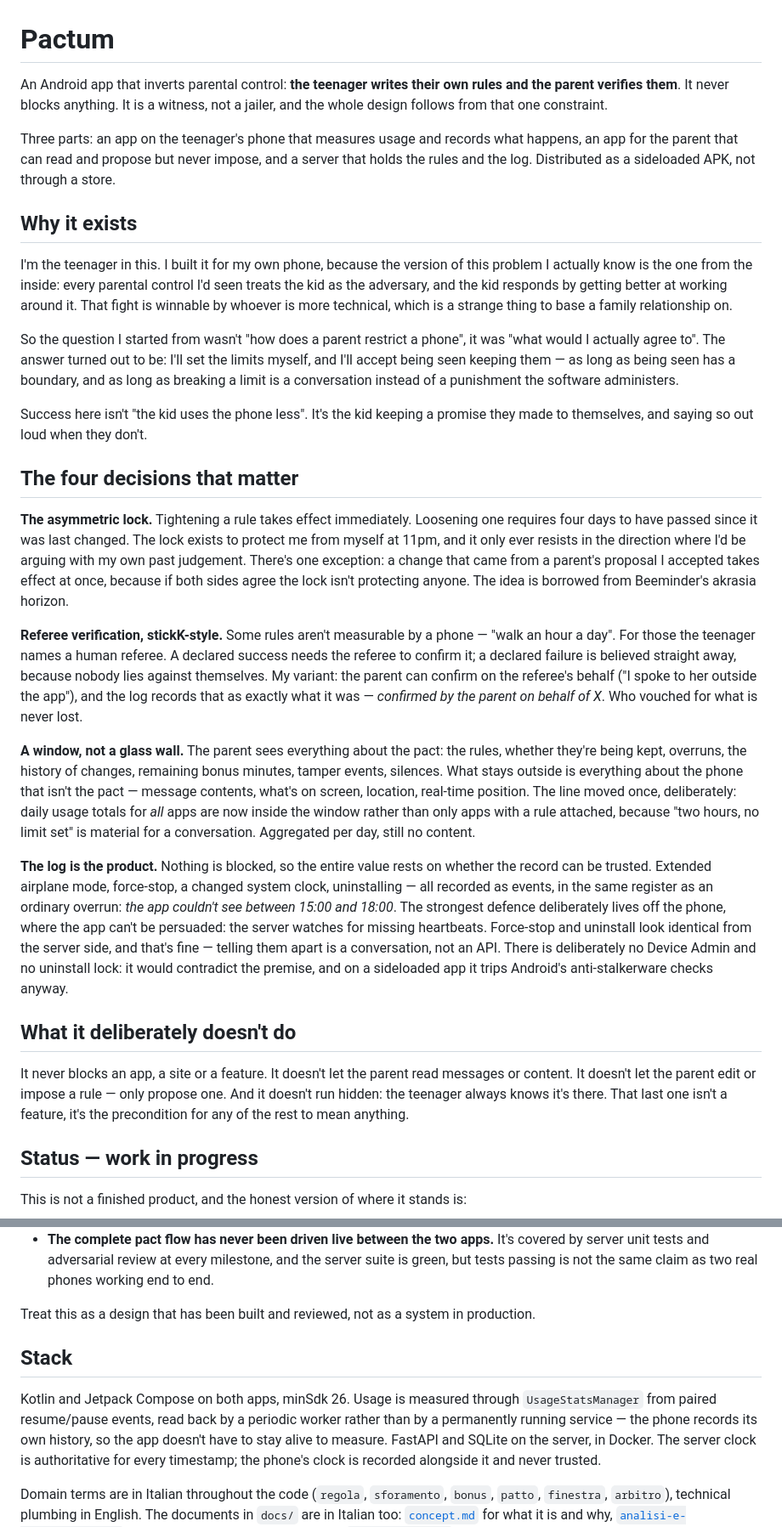
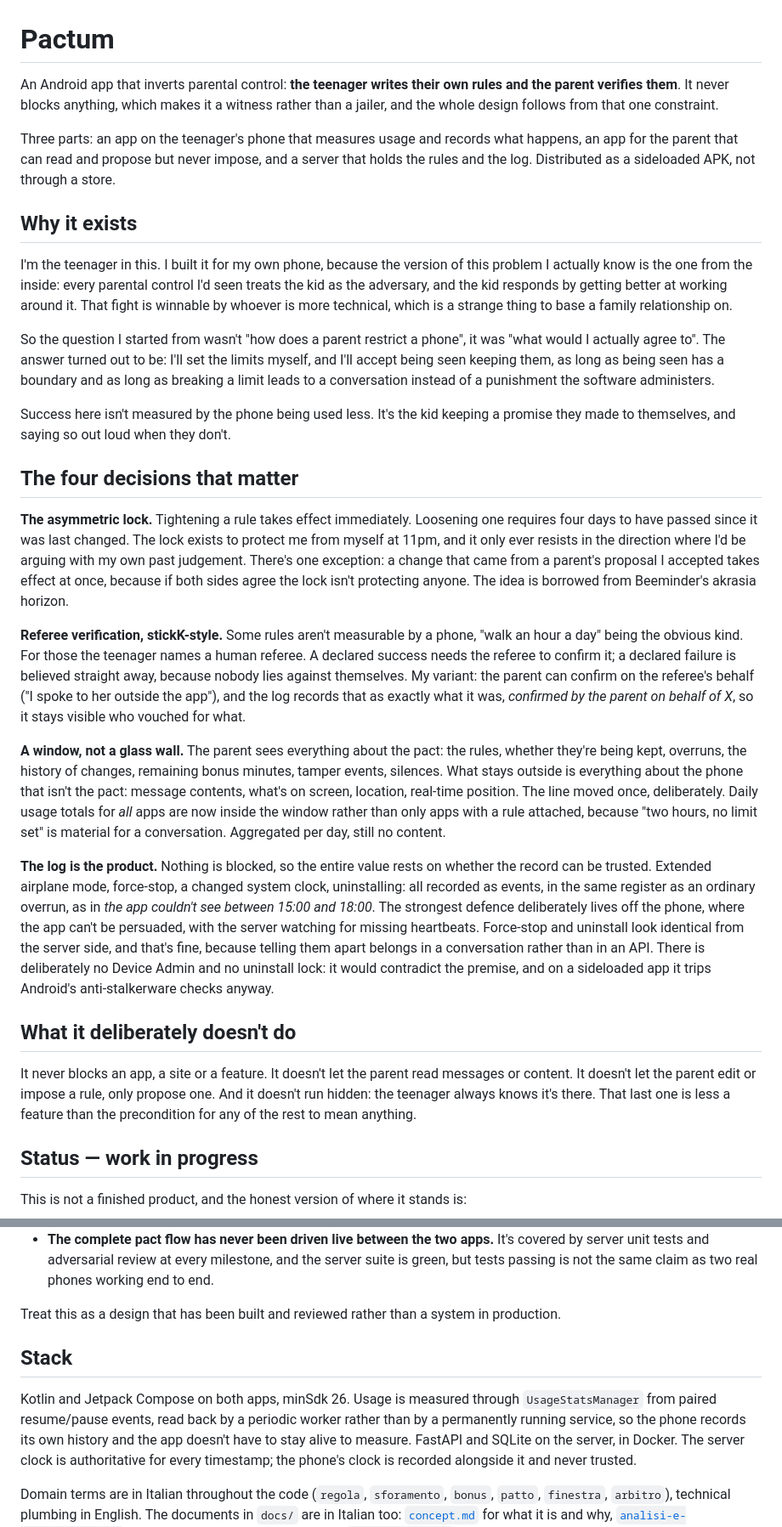
Before and after one commit to postagaspa-star/pactum, a Markdown page: README.md, 2 parts joined by grey strips. Shown at 85% size. Drawn GitHub-style.

Commit message:
Break up the AI-sounding sentence rhythm in the README

```diff
--- a/README.md
+++ b/README.md
@@ -1,8 +1,9 @@
 # Pactum
 
 An Android app that inverts parental control: **the teenager writes their own
-rules and the parent verifies them**. It never blocks anything. It is a witness,
-not a jailer, and the whole design follows from that one constraint.
+rules and the parent verifies them**. It never blocks anything, which makes it a
+witness rather than a jailer, and the whole design follows from that one
+constraint.
 
 Three parts: an app on the teenager's phone that measures usage and records what
 happens, an app for the parent that can read and propose but never impose, and a
@@ -19,12 +20,12 @@ is a strange thing to base a family relationship on.
 
 So the question I started from wasn't "how does a parent restrict a phone", it
 was "what would I actually agree to". The answer turned out to be: I'll set the
-limits myself, and I'll accept being seen keeping them — as long as being seen
-has a boundary, and as long as breaking a limit is a conversation instead of a
+limits myself, and I'll accept being seen keeping them, as long as being seen has
+a boundary and as long as breaking a limit leads to a conversation instead of a
 punishment the software administers.
 
-Success here isn't "the kid uses the phone less". It's the kid keeping a promise
-they made to themselves, and saying so out loud when they don't.
+Success here isn't measured by the phone being used less. It's the kid keeping a
+promise they made to themselves, and saying so out loud when they don't.
 
 ## The four decisions that matter
 
@@ -36,40 +37,40 @@ that came from a parent's proposal I accepted takes effect at once, because if
 both sides agree the lock isn't protecting anyone. The idea is borrowed from
 Beeminder's akrasia horizon.
 
-**Referee verification, stickK-style.** Some rules aren't measurable by a phone —
-"walk an hour a day". For those the teenager names a human referee. A declared
-success needs the referee to confirm it; a declared failure is believed straight
-away, because nobody lies against themselves. My variant: the parent can confirm
-on the referee's behalf ("I spoke to her outside the app"), and the log records
-that as exactly what it was — *confirmed by the parent on behalf of X*. Who
-vouched for what is never lost.
+**Referee verification, stickK-style.** Some rules aren't measurable by a phone,
+"walk an hour a day" being the obvious kind. For those the teenager names a human
+referee. A declared success needs the referee to confirm it; a declared failure is
+believed straight away, because nobody lies against themselves. My variant: the
+parent can confirm on the referee's behalf ("I spoke to her outside the app"),
+and the log records that as exactly what it was, *confirmed by the parent on
+behalf of X*, so it stays visible who vouched for what.
 
 **A window, not a glass wall.** The parent sees everything about the pact: the
 rules, whether they're being kept, overruns, the history of changes, remaining
 bonus minutes, tamper events, silences. What stays outside is everything about
-the phone that isn't the pact — message contents, what's on screen, location,
-real-time position. The line moved once, deliberately: daily usage totals for
+the phone that isn't the pact: message contents, what's on screen, location,
+real-time position. The line moved once, deliberately. Daily usage totals for
 *all* apps are now inside the window rather than only apps with a rule attached,
 because "two hours, no limit set" is material for a conversation. Aggregated per
 day, still no content.
 
 **The log is the product.** Nothing is blocked, so the entire value rests on
 whether the record can be trusted. Extended airplane mode, force-stop, a changed
-system clock, uninstalling — all recorded as events, in the same register as an
-ordinary overrun: *the app couldn't see between 15:00 and 18:00*. The strongest
-defence deliberately lives off the phone, where the app can't be persuaded: the
-server watches for missing heartbeats. Force-stop and uninstall look identical
-from the server side, and that's fine — telling them apart is a conversation, not
-an API. There is deliberately no Device Admin and no uninstall lock: it would
-contradict the premise, and on a sideloaded app it trips Android's
-anti-stalkerware checks anyway.
+system clock, uninstalling: all recorded as events, in the same register as an
+ordinary overrun, as in *the app couldn't see between 15:00 and 18:00*. The
+strongest defence deliberately lives off the phone, where the app can't be
+persuaded, with the server watching for missing heartbeats. Force-stop and
+uninstall look identical from the server side, and that's fine, because telling
+them apart belongs in a conversation rather than in an API. There is deliberately
+no Device Admin and no uninstall lock: it would contradict the premise, and on a
+sideloaded app it trips Android's anti-stalkerware checks anyway.
 
 ## What it deliberately doesn't do
 
 It never blocks an app, a site or a feature. It doesn't let the parent read
-messages or content. It doesn't let the parent edit or impose a rule — only
+messages or content. It doesn't let the parent edit or impose a rule, only
 propose one. And it doesn't run hidden: the teenager always knows it's there.
-That last one isn't a feature, it's the precondition for any of the rest to mean
+That last one is less a feature than the precondition for any of the rest to mean
 anything.
 
 ## Status — work in progress
@@ -90,15 +91,15 @@ This is not a finished product, and the honest version of where it stands is:
   server suite is green, but tests passing is not the same claim as two real
   phones working end to end.
 
-Treat this as a design that has been built and reviewed, not as a system in
+Treat this as a design that has been built and reviewed rather than a system in
 production.
 
 ## Stack
 
 Kotlin and Jetpack Compose on both apps, minSdk 26. Usage is measured through
 `UsageStatsManager` from paired resume/pause events, read back by a periodic
-worker rather than by a permanently running service — the phone records its own
-history, so the app doesn't have to stay alive to measure. FastAPI and SQLite on
+worker rather than by a permanently running service, so the phone records its own
+history and the app doesn't have to stay alive to measure. FastAPI and SQLite on
 the server, in Docker. The server clock is authoritative for every timestamp; the
 phone's clock is recorded alongside it and never trusted.
 
```
